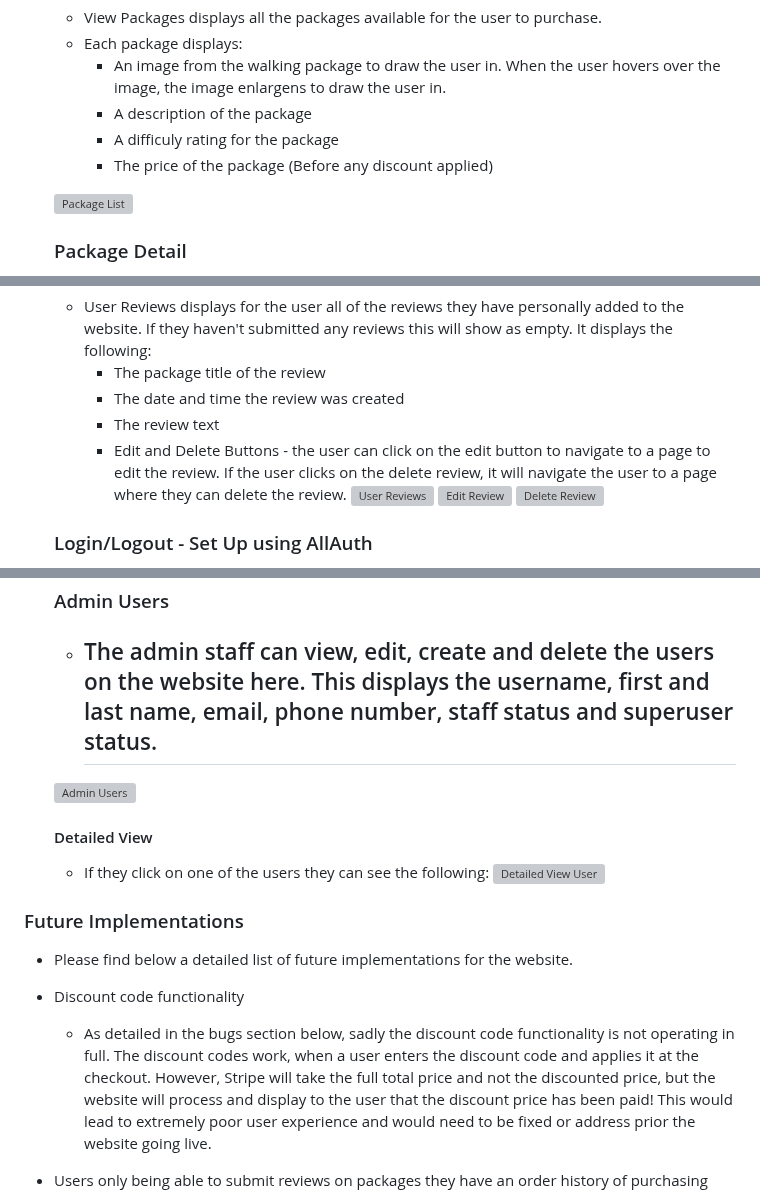
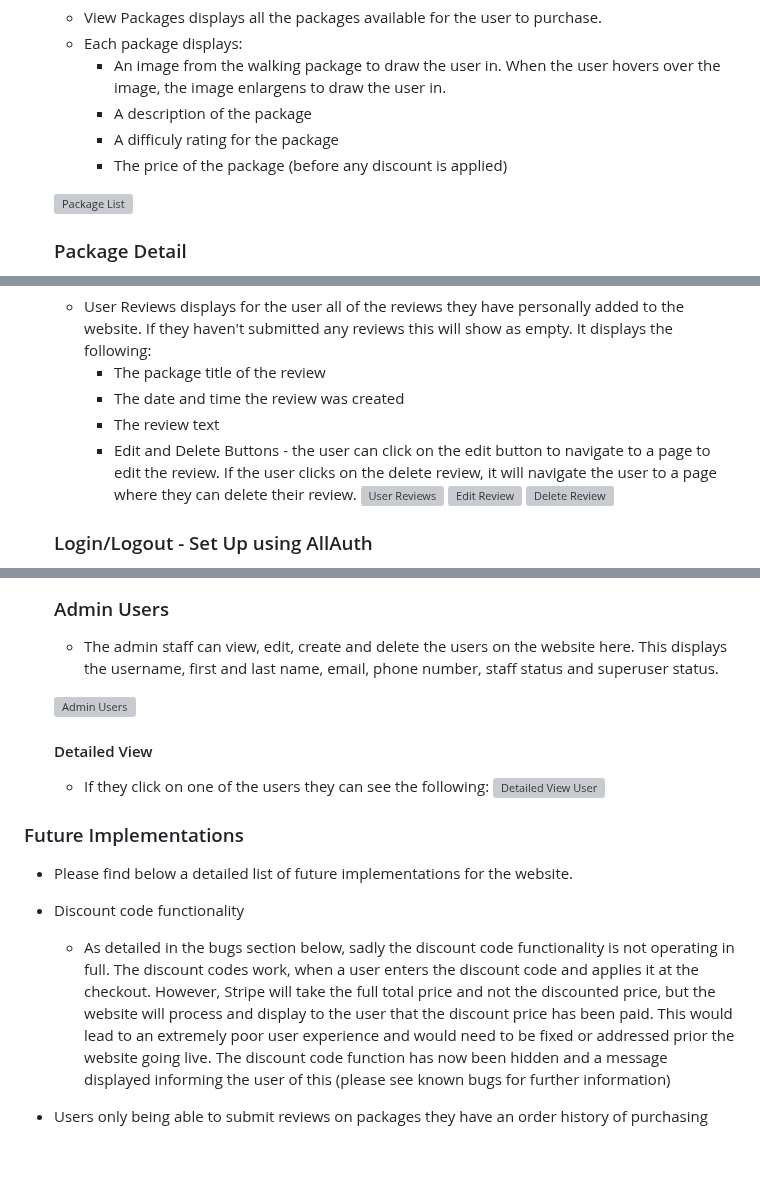
Before and after one commit to RichBurman/highlands_project5, a Markdown page: README.md, 3 parts joined by grey strips. GitHub-like rendering; blank space fills up the shorter version; grey boxes are pictures that could not be loaded.

```diff
--- a/README.md
+++ b/README.md
@@ -330,7 +330,7 @@ Github Project
         - An image from the walking package to draw the user in. When the user hovers over the image, the image enlargens to draw the user in.
         - A description of the package
         - A difficuly rating for the package
-        - The price of the package (Before any discount applied)
+        - The price of the package (before any discount is applied)
 
 
     ![Package List](https://res.cloudinary.com/dbagkfamv/image/upload/v1700344145/packages_list_di1tvj.png)
@@ -439,7 +439,7 @@ Github Project
         - The package title of the review
         - The date and time the review was created
         - The review text
-        - Edit and Delete Buttons - the user can click on the edit button to navigate to a page to edit the review. If the user clicks on the delete review, it will navigate the user to a page where they can delete the review.
+        - Edit and Delete Buttons - the user can click on the edit button to navigate to a page to edit the review. If the user clicks on the delete review, it will navigate the user to a page where they can delete their review.
     ![User Reviews](https://res.cloudinary.com/dbagkfamv/image/upload/v1700346523/user_reviews_wlcamf.png)
     ![Edit Review](https://res.cloudinary.com/dbagkfamv/image/upload/v1700353664/Edit_Review_dei62z.png)
     ![Delete Review](https://res.cloudinary.com/dbagkfamv/image/upload/v1700353645/delete_review_inmjkk.png)
@@ -627,7 +627,7 @@ Github Project
     ###  Admin Users
 
     - The admin staff can view, edit, create and delete the users on the website here. This displays the username, first and last name, email, phone number, staff status and superuser status.
-        -
+
     ![Admin Users](https://res.cloudinary.com/dbagkfamv/image/upload/v1700345682/users_admin_jmzbu9.png)
 
     ####  Detailed View
@@ -643,7 +643,7 @@ Github Project
 - Please find below a detailed list of future implementations for the website.
 
 - Discount code functionality
-    - As detailed in the bugs section below, sadly the discount code functionality is not operating in full. The discount codes work, when a user enters the discount code and applies it at the checkout. However, Stripe will take the full total price and not the discounted price, but the website will process and display to the user that the discount price has been paid! This would lead to extremely poor user experience and would need to be fixed or address prior the website going live.
+    - As detailed in the bugs section below, sadly the discount code functionality is not operating in full. The discount codes work, when a user enters the discount code and applies it at the checkout. However, Stripe will take the full total price and not the discounted price, but the website will process and display to the user that the discount price has been paid. This would lead to an extremely poor user experience and would need to be fixed or addressed prior the website going live. The discount code function has now been hidden and a message displayed informing the user of this (please see known bugs for further information)
 - Users only being able to submit reviews on packages they have an order history of purchasing
     - At the momemnt a user can submit a review on any package, whether they have purchased it or not. I would like to set up where the user can only submit a review on packages they have purchased. The reasoning behind this is to enchance the user experience, as the user will only be reading reviews from users who have purchased the packages.
 - Admin approving reviews before they are visible on the reviews.
```
Also changed, not shown: other parts of README.md (+15 -10 lines).
